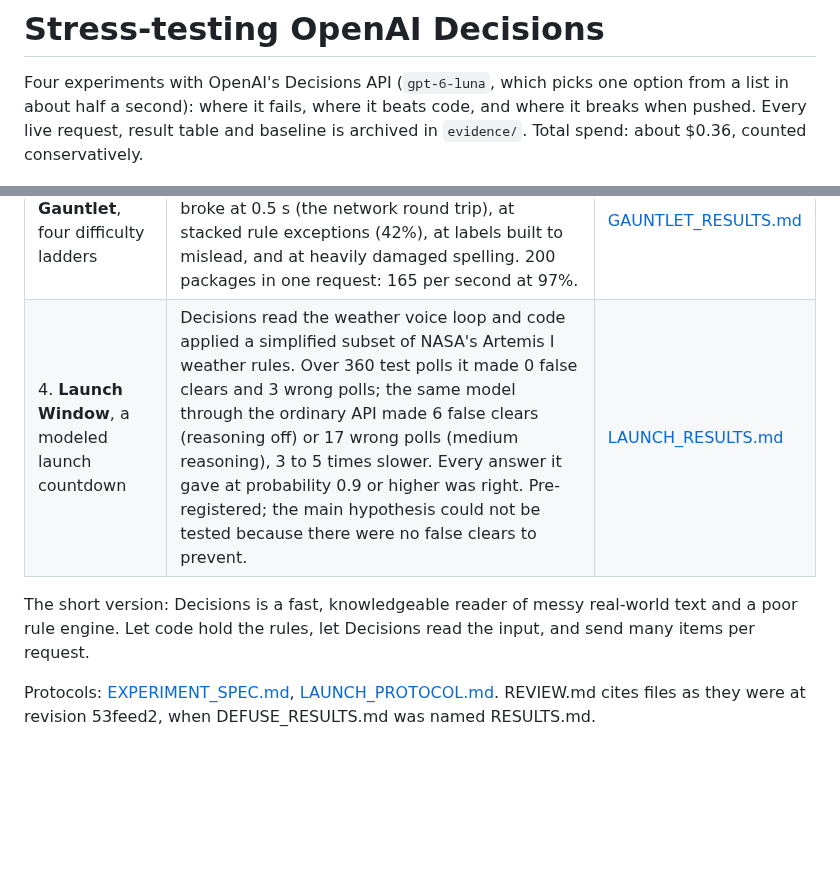
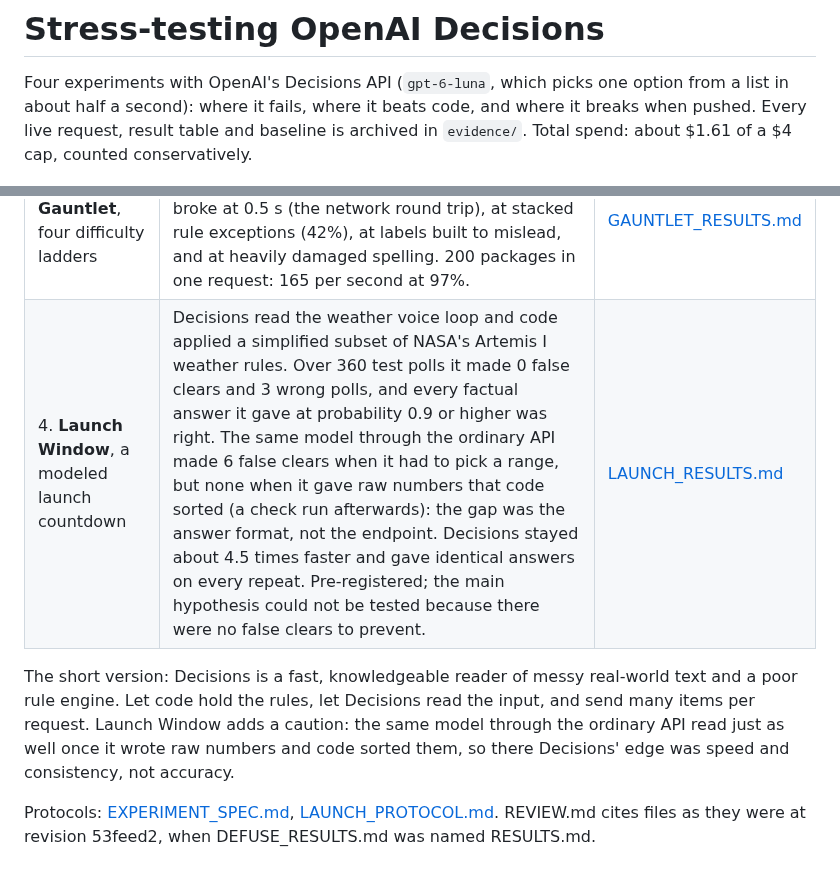
Before and after one commit to tl72301/Defusals-, a Markdown page: README.md, 2 parts joined by grey strips. Drawn GitHub-style; blank space fills up the shorter version.

```diff
--- a/README.md
+++ b/README.md
@@ -2,7 +2,7 @@
 
 Four experiments with OpenAI's Decisions API (`gpt-6-luna`, which picks one option from a list in about half a
 second): where it fails, where it beats code, and where it breaks when pushed. Every live request, result table
-and baseline is archived in `evidence/`. Total spend: about $0.36, counted conservatively.
+and baseline is archived in `evidence/`. Total spend: about $1.61 of a $4 cap, counted conservatively.
 
 ![Frontier map](docs/gauntlet-frontier.png)
 
@@ -13,10 +13,12 @@ Video: [200 packages sorted in one request](docs/gauntlet-200-in-one-request.mp4
 | 1. **Defuse**, a bomb-defusal game | 0 of 40 bombs defused across two runs. Several rule puzzles and multi-step arithmetic were close to random guessing. | [DEFUSE_RESULTS.md](DEFUSE_RESULTS.md) |
 | 2. **Sorting Depot**, a package-sorting game | 97% on labels it had never seen, including 13 languages and heavy typos, against 56% for the best frozen program. A [critical review](REVIEW.md) showed that a simple program written after seeing the first item bank matched Decisions on it; the rematch used a separately written test bank and baselines frozen in advance. | [DEPOT_RESULTS.md](DEPOT_RESULTS.md) |
 | 3. **Depot Gauntlet**, four difficulty ladders | It held up to 0.75 s deadlines, 20 rules, expert chemistry and every language and script tried. It broke at 0.5 s (the network round trip), at stacked rule exceptions (42%), at labels built to mislead, and at heavily damaged spelling. 200 packages in one request: 165 per second at 97%. | [GAUNTLET_RESULTS.md](GAUNTLET_RESULTS.md) |
-| 4. **Launch Window**, a modeled launch countdown | Decisions read the weather voice loop and code applied a simplified subset of NASA's Artemis I weather rules. Over 360 test polls it made 0 false clears and 3 wrong polls; the same model through the ordinary API made 6 false clears (reasoning off) or 17 wrong polls (medium reasoning), 3 to 5 times slower. Every answer it gave at probability 0.9 or higher was right. Pre-registered; the main hypothesis could not be tested because there were no false clears to prevent. | [LAUNCH_RESULTS.md](LAUNCH_RESULTS.md) |
+| 4. **Launch Window**, a modeled launch countdown | Decisions read the weather voice loop and code applied a simplified subset of NASA's Artemis I weather rules. Over 360 test polls it made 0 false clears and 3 wrong polls, and every factual answer it gave at probability 0.9 or higher was right. The same model through the ordinary API made 6 false clears when it had to pick a range, but none when it gave raw numbers that code sorted (a check run afterwards): the gap was the answer format, not the endpoint. Decisions stayed about 4.5 times faster and gave identical answers on every repeat. Pre-registered; the main hypothesis could not be tested because there were no false clears to prevent. | [LAUNCH_RESULTS.md](LAUNCH_RESULTS.md) |
 
 The short version: Decisions is a fast, knowledgeable reader of messy real-world text and a poor rule engine. Let
-code hold the rules, let Decisions read the input, and send many items per request.
+code hold the rules, let Decisions read the input, and send many items per request. Launch Window adds a caution:
+the same model through the ordinary API read just as well once it wrote raw numbers and code sorted them, so there
+Decisions' edge was speed and consistency, not accuracy.
 
 Protocols: [EXPERIMENT_SPEC.md](EXPERIMENT_SPEC.md), [LAUNCH_PROTOCOL.md](LAUNCH_PROTOCOL.md). REVIEW.md cites files as they were at revision 53feed2, when
 DEFUSE_RESULTS.md was named RESULTS.md.
```
Also changed, not shown: LAUNCH_RESULTS.md (+80 -33 lines), evidence/README.md (+4 -3 lines), docs/launch-errors.png, 8 other files.
